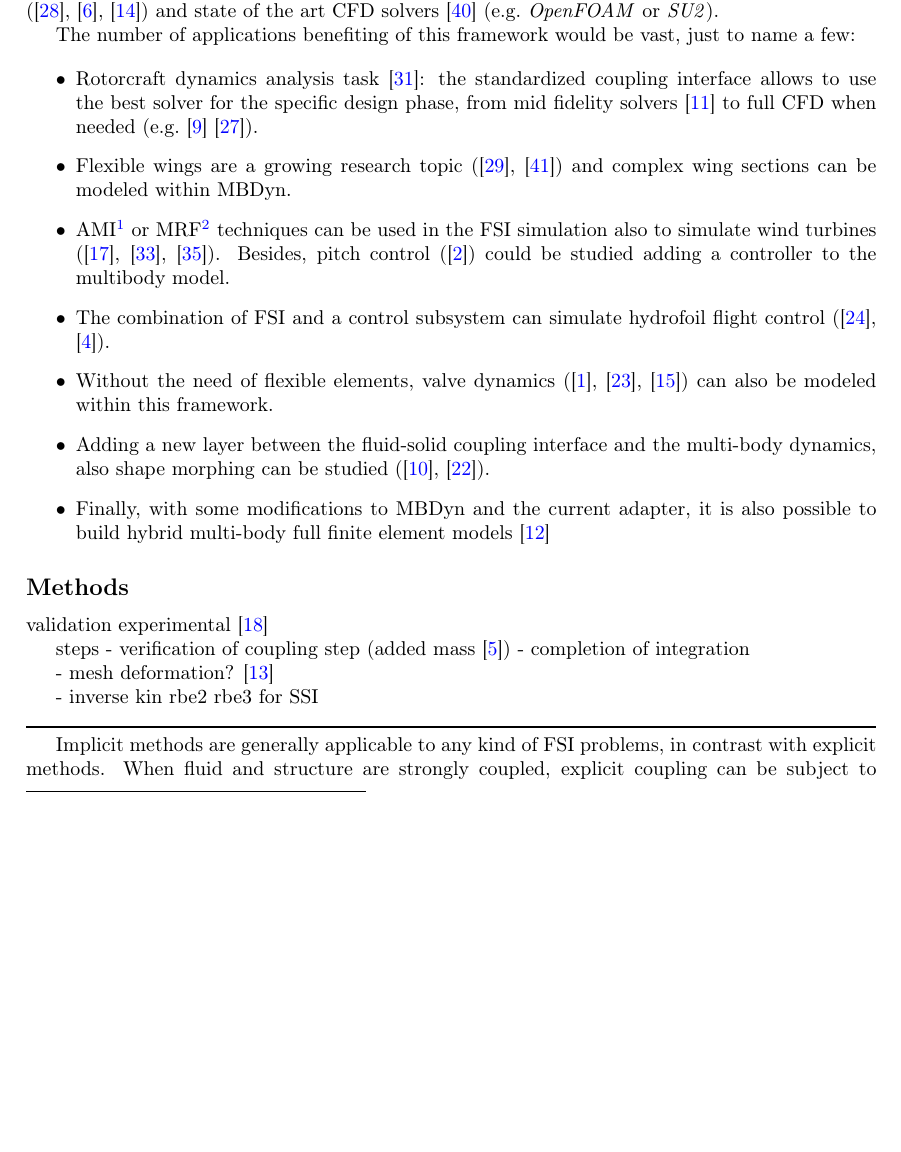
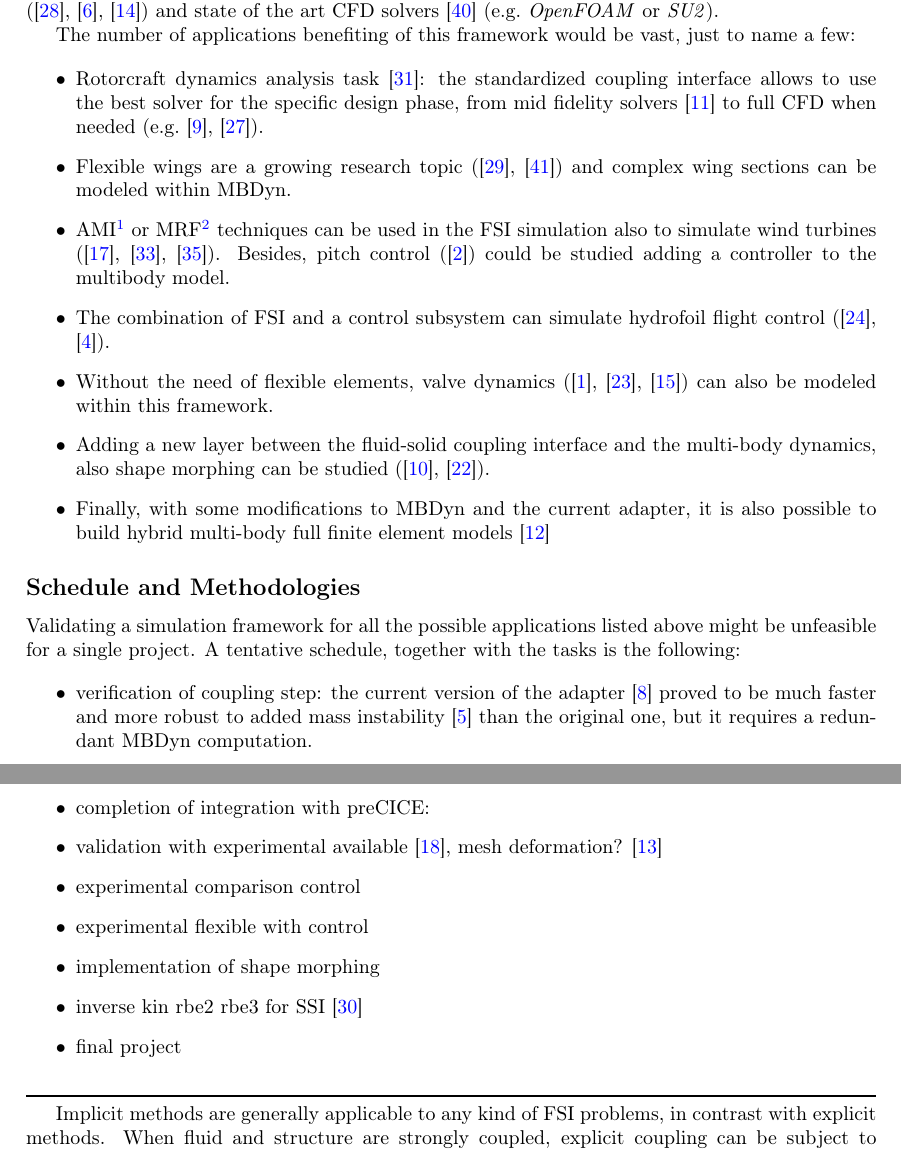
Before and after one commit to Ccaccia73/research_proposal, a LaTeX document (proposal.tex, which reads 02_goal.tex, 03_methods.tex): part of page 2 of 6 before the commit and two parts of pages 2 and 3 of 6 after it, the two joined at a grey line, cut so that both start at the same text, the shorter picture padded with empty space. Compiled offline with pdfLaTeX.

Commit message:
list in schedule

```diff
--- a/02_goal.tex
+++ b/02_goal.tex
@@ -18,7 +18,7 @@ The idea is to develop and validate a complete framework to be used to perform F
 The number of applications benefiting of this framework would be vast, just to name a few:
 
 \begin{itemize}
-    \item Rotorcraft dynamics analysis task \cite{quaranta2004toward}: the standardized coupling interface allows to use the best solver for the specific design phase, from mid fidelity solvers \cite{cocco2020simulation} to full CFD when needed (e.g.\ \cite{cavagna2009simulation}  \cite{masarati2011coupled}).
+    \item Rotorcraft dynamics analysis task \cite{quaranta2004toward}: the standardized coupling interface allows to use the best solver for the specific design phase, from mid fidelity solvers \cite{cocco2020simulation} to full CFD when needed (e.g.\ \cite{cavagna2009simulation}, \cite{masarati2011coupled}).
     \item Flexible wings are a growing research topic (\cite{pusch2019aeroelastic}, \cite{waitman2020h}) and complex wing sections can be modeled within MBDyn.
     \item AMI\footnote{Arbitrary Mesh Interface} or MRF\footnote{Multiple Reference Frame} techniques can be used in the FSI simulation also to simulate wind turbines (\cite{guerri2008fluid}, \cite{rasheed2014comprehensive}, \cite{roul2020fluid}). Besides, pitch control (\cite{baburajan2017pitch}) could be studied adding a controller to the multibody model.
     \item The combination of FSI and a control subsystem can simulate hydrofoil flight control (\cite{lupu2018absolute}, \cite{bousquet2017control}).
--- a/03_methods.tex
+++ b/03_methods.tex
@@ -1,17 +1,25 @@
 
-\subsection*{Methods}
+\subsection*{Schedule and Methodologies}
 
+Validating a simulation framework for all the possible applications listed above might be unfeasible for a single project. A tentative schedule, together with the tasks is the following:
 
-validation experimental \cite{heathcote2008effect}
+\begin{itemize}
+    \item verification of coupling step: the current version of the adapter \cite{caccia2021coupling}  proved to be much faster and more robust to added mass instability \cite{van2009added} than the original one, but it requires a redundant MBDyn computation.
+    \item completion of integration with preCICE:
 
-steps
-- verification of coupling step (added mass \cite{van2009added})
-- completion of integration
+    \item validation with experimental available \cite{heathcote2008effect}, mesh deformation? \cite{de2007mesh}
 
-- mesh deformation? \cite{de2007mesh}
+    \item experimental comparison control
 
+    \item experimental flexible with control
 
-- inverse kin rbe2 rbe3 for SSI
+    \item implementation of shape morphing
+
+    \item inverse kin rbe2 rbe3 for SSI \cite{quaranta2005conservative}
+
+    \item final project
+\end{itemize}
+
 
 
 \noindent\rule{\textwidth}{1pt}
```
